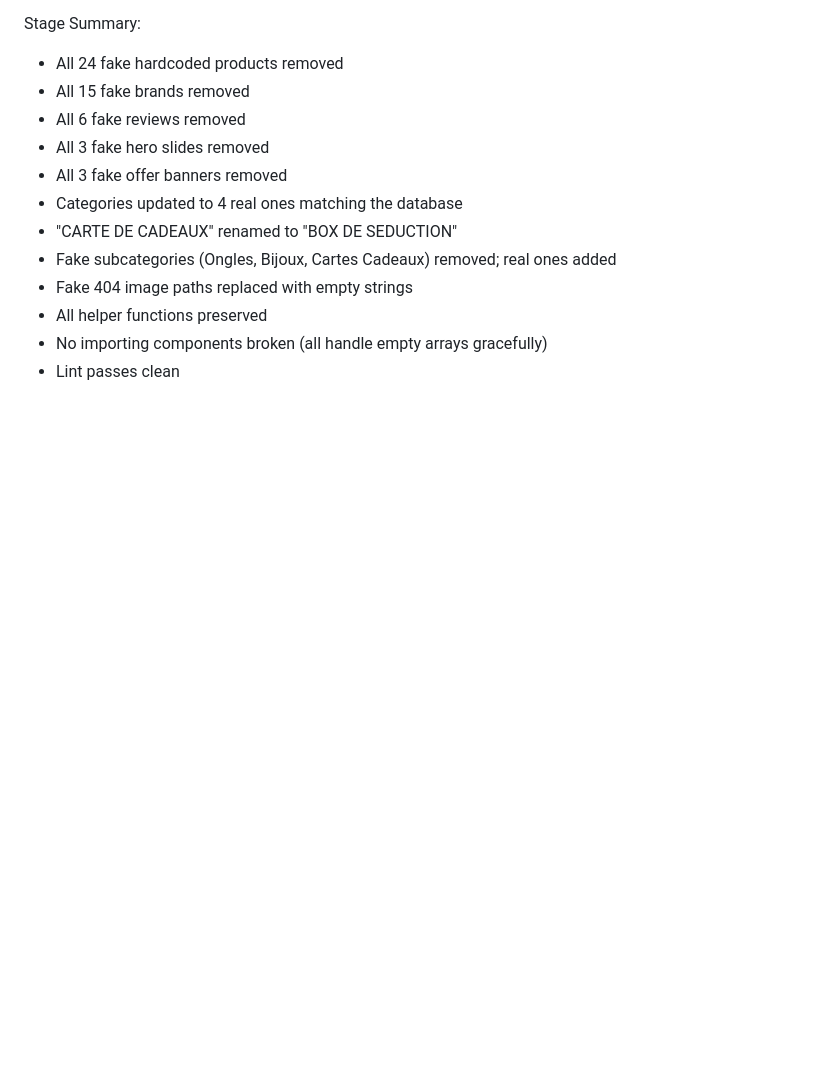
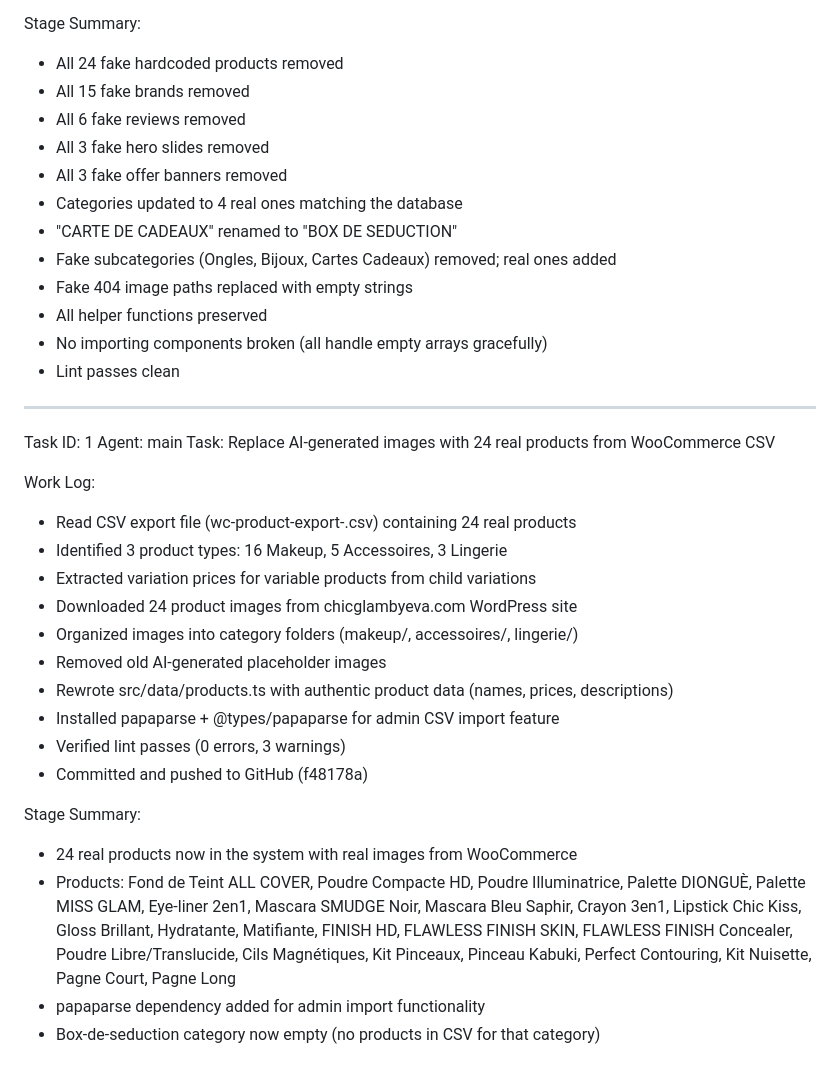
Before and after one commit to topmuch/chiKGlam, a Markdown page: worklog.md, the part around the change. Drawn GitHub-style; blank space fills up the shorter version.

Commit message:
651ed7bf-92a1-4efc-be47-070ae87efc0d

```diff
--- a/worklog.md
+++ b/worklog.md
@@ -183,3 +183,25 @@ Stage Summary:
 - All helper functions preserved
 - No importing components broken (all handle empty arrays gracefully)
 - Lint passes clean
+---
+Task ID: 1
+Agent: main
+Task: Replace AI-generated images with 24 real products from WooCommerce CSV
+
+Work Log:
+- Read CSV export file (wc-product-export-.csv) containing 24 real products
+- Identified 3 product types: 16 Makeup, 5 Accessoires, 3 Lingerie
+- Extracted variation prices for variable products from child variations
+- Downloaded 24 product images from chicglambyeva.com WordPress site
+- Organized images into category folders (makeup/, accessoires/, lingerie/)
+- Removed old AI-generated placeholder images
+- Rewrote src/data/products.ts with authentic product data (names, prices, descriptions)
+- Installed papaparse + @types/papaparse for admin CSV import feature
+- Verified lint passes (0 errors, 3 warnings)
+- Committed and pushed to GitHub (f48178a)
+
+Stage Summary:
+- 24 real products now in the system with real images from WooCommerce
+- Products: Fond de Teint ALL COVER, Poudre Compacte HD, Poudre Illuminatrice, Palette DIONGUÈ, Palette MISS GLAM, Eye-liner 2en1, Mascara SMUDGE Noir, Mascara Bleu Saphir, Crayon 3en1, Lipstick Chic Kiss, Gloss Brillant, Hydratante, Matifiante, FINISH HD, FLAWLESS FINISH SKIN, FLAWLESS FINISH Concealer, Poudre Libre/Translucide, Cils Magnétiques, Kit Pinceaux, Pinceau Kabuki, Perfect Contouring, Kit Nuisette, Pagne Court, Pagne Long
+- papaparse dependency added for admin import functionality
+- Box-de-seduction category now empty (no products in CSV for that category)
```
